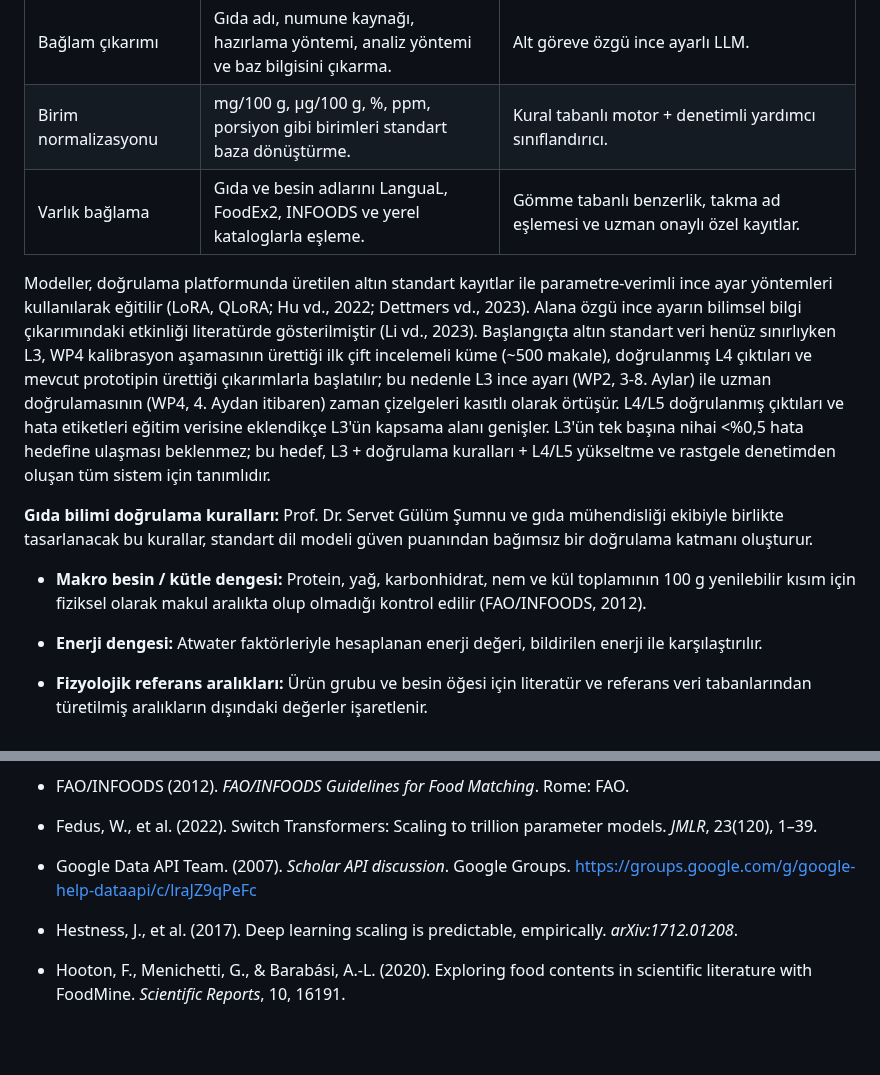
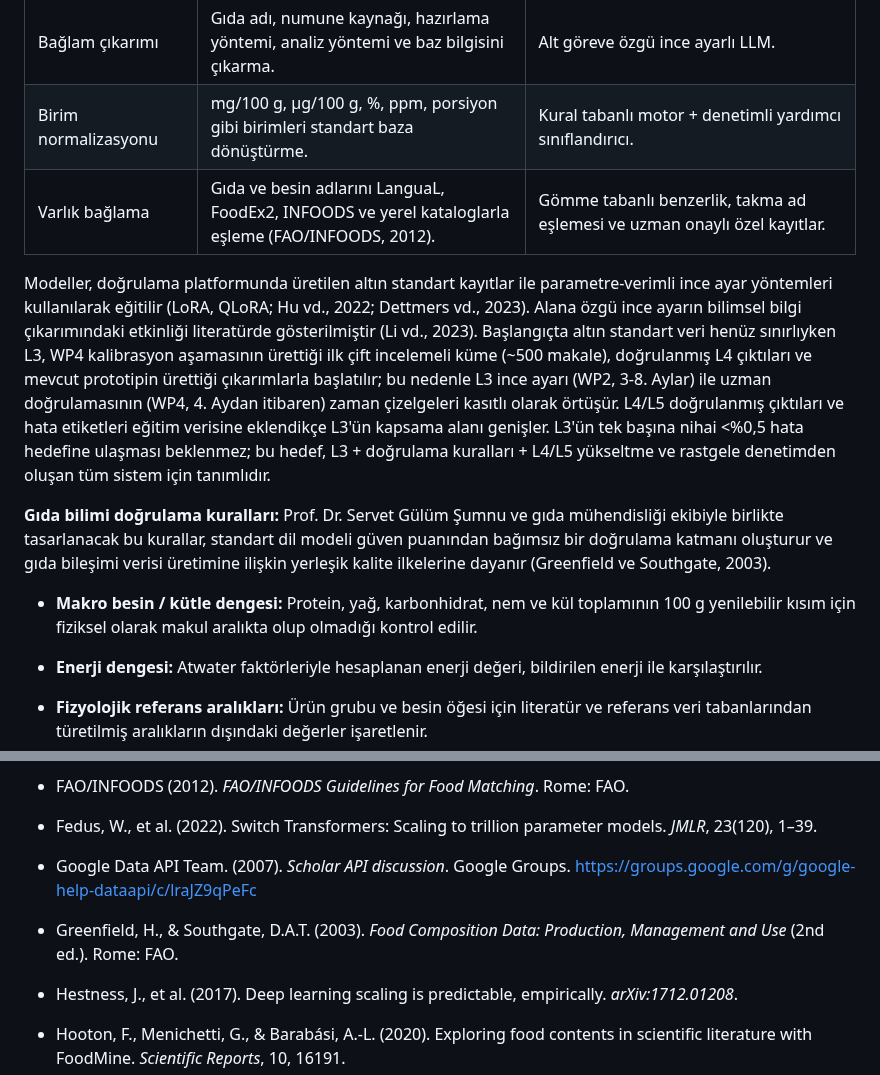
Before and after one commit to ArcielB/OpenNutri, a Markdown page: OpenNutriLatestVersion.md, 2 parts joined by grey strips. Drawn GitHub-style; blank space fills up the shorter version.

Commit message:
Final pass: correct the food-science validation citation
A food-engineering reviewer scrutinizes §4.2.3's validation rules, so the cite
must be exact:
- The mass-balance / Atwater / plausibility rules now cite Greenfield & Southgate
  (2003, FAO) — the field-standard manual for food-composition data quality —
  instead of FAO/INFOODS (2012), which is about food *matching*, not mass balance.
- Re-anchored FAO/INFOODS (2012) "Guidelines for Food Matching" to the Entity
  Linking row, where database food-matching actually belongs.
- Added Greenfield & Southgate (2003) to EK-1 (41 refs, no duplicates).

Verified: no orphaned references, no doubled words, tables intact, all cross-refs
resolve, 21 pp at Arial 9 incl. EK-1 (body under 22), numbers/$ consistent.

Co-Authored-By: Claude Opus 4.8 <noreply@anthropic.com>

```diff
--- a/OpenNutriLatestVersion.md
+++ b/OpenNutriLatestVersion.md
@@ -305,13 +305,13 @@ L3 tek bir monolitik model yerine alt görevlere ayrılmış modüler bir tasar
 | Tablo anlamsal yorumlama | Sütun başlığı, birim, dipnot ve ölçüm bağlamını anlama. | LoRA/QLoRA ile ince ayarlı LLM. |
 | Bağlam çıkarımı | Gıda adı, numune kaynağı, hazırlama yöntemi, analiz yöntemi ve baz bilgisini çıkarma. | Alt göreve özgü ince ayarlı LLM. |
 | Birim normalizasyonu | mg/100 g, µg/100 g, %, ppm, porsiyon gibi birimleri standart baza dönüştürme. | Kural tabanlı motor + denetimli yardımcı sınıflandırıcı. |
-| Varlık bağlama | Gıda ve besin adlarını LanguaL, FoodEx2, INFOODS ve yerel kataloglarla eşleme. | Gömme tabanlı benzerlik, takma ad eşlemesi ve uzman onaylı özel kayıtlar. |
+| Varlık bağlama | Gıda ve besin adlarını LanguaL, FoodEx2, INFOODS ve yerel kataloglarla eşleme (FAO/INFOODS, 2012). | Gömme tabanlı benzerlik, takma ad eşlemesi ve uzman onaylı özel kayıtlar. |
 
 Modeller, doğrulama platformunda üretilen altın standart kayıtlar ile parametre-verimli ince ayar yöntemleri kullanılarak eğitilir (LoRA, QLoRA; Hu vd., 2022; Dettmers vd., 2023). Alana özgü ince ayarın bilimsel bilgi çıkarımındaki etkinliği literatürde gösterilmiştir (Li vd., 2023). Başlangıçta altın standart veri henüz sınırlıyken L3, WP4 kalibrasyon aşamasının ürettiği ilk çift incelemeli küme (~500 makale), doğrulanmış L4 çıktıları ve mevcut prototipin ürettiği çıkarımlarla başlatılır; bu nedenle L3 ince ayarı (WP2, 3-8. Aylar) ile uzman doğrulamasının (WP4, 4. Aydan itibaren) zaman çizelgeleri kasıtlı olarak örtüşür. L4/L5 doğrulanmış çıktıları ve hata etiketleri eğitim verisine eklendikçe L3'ün kapsama alanı genişler. L3'ün tek başına nihai <%0,5 hata hedefine ulaşması beklenmez; bu hedef, L3 + doğrulama kuralları + L4/L5 yükseltme ve rastgele denetimden oluşan tüm sistem için tanımlıdır.
 
-**Gıda bilimi doğrulama kuralları:** Prof. Dr. Servet Gülüm Şumnu ve gıda mühendisliği ekibiyle birlikte tasarlanacak bu kurallar, standart dil modeli güven puanından bağımsız bir doğrulama katmanı oluşturur.
+**Gıda bilimi doğrulama kuralları:** Prof. Dr. Servet Gülüm Şumnu ve gıda mühendisliği ekibiyle birlikte tasarlanacak bu kurallar, standart dil modeli güven puanından bağımsız bir doğrulama katmanı oluşturur ve gıda bileşimi verisi üretimine ilişkin yerleşik kalite ilkelerine dayanır (Greenfield ve Southgate, 2003).
 
-- **Makro besin / kütle dengesi:** Protein, yağ, karbonhidrat, nem ve kül toplamının 100 g yenilebilir kısım için fiziksel olarak makul aralıkta olup olmadığı kontrol edilir (FAO/INFOODS, 2012).
+- **Makro besin / kütle dengesi:** Protein, yağ, karbonhidrat, nem ve kül toplamının 100 g yenilebilir kısım için fiziksel olarak makul aralıkta olup olmadığı kontrol edilir.
 
 - **Enerji dengesi:** Atwater faktörleriyle hesaplanan enerji değeri, bildirilen enerji ile karşılaştırılır.
 
@@ -613,6 +613,8 @@ Spin-off ilk gelirlerini elde ettikten sonra TEYDEB 1507 ile sektör odaklı API
 
 - Google Data API Team. (2007). *Scholar API discussion*. Google Groups. https://groups.google.com/g/google-help-dataapi/c/lraJZ9qPeFc
 
+- Greenfield, H., & Southgate, D.A.T. (2003). *Food Composition Data: Production, Management and Use* (2nd ed.). Rome: FAO.
+
 - Hestness, J., et al. (2017). Deep learning scaling is predictable, empirically. *arXiv:1712.01208*.
 
 - Hooton, F., Menichetti, G., & Barabási, A.-L. (2020). Exploring food contents in scientific literature with FoodMine. *Scientific Reports*, 10, 16191.
```
